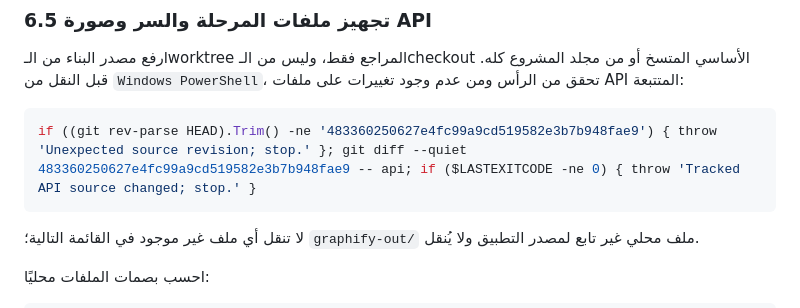
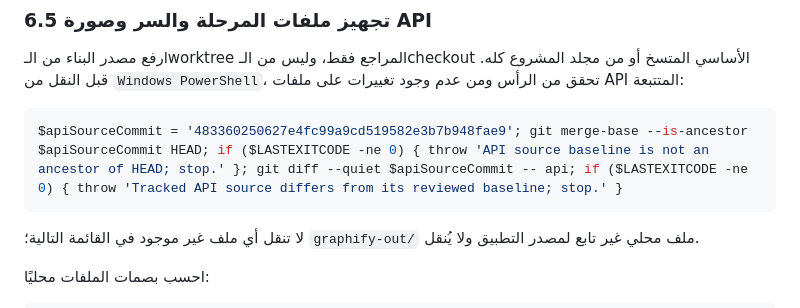
Before and after one commit to alinasser999/shattab-app, a Markdown page: infra/postgres18-stage/README.md, the part around the change. Drawn GitHub-style.

Commit message:
Guard staged API source by reviewed baseline

````diff
--- a/infra/postgres18-stage/README.md
+++ b/infra/postgres18-stage/README.md
@@ -253,7 +253,7 @@ test "$DB_SNAPSHOT_AFTER" = "$DB_SNAPSHOT_INITIAL" || { printf 'FAIL: PostgreSQL
 ارفع مصدر البناء من الـworktree المراجع فقط، وليس من الـcheckout الأساسي المتسخ أو من مجلد المشروع كله. قبل النقل من `Windows PowerShell`، تحقق من الرأس ومن عدم وجود تغييرات على ملفات API المتتبعة:
 
 ```powershell
-if ((git rev-parse HEAD).Trim() -ne '483360250627e4fc99a9cd519582e3b7b948fae9') { throw 'Unexpected source revision; stop.' }; git diff --quiet 483360250627e4fc99a9cd519582e3b7b948fae9 -- api; if ($LASTEXITCODE -ne 0) { throw 'Tracked API source changed; stop.' }
+$apiSourceCommit = '483360250627e4fc99a9cd519582e3b7b948fae9'; git merge-base --is-ancestor $apiSourceCommit HEAD; if ($LASTEXITCODE -ne 0) { throw 'API source baseline is not an ancestor of HEAD; stop.' }; git diff --quiet $apiSourceCommit -- api; if ($LASTEXITCODE -ne 0) { throw 'Tracked API source differs from its reviewed baseline; stop.' }
 ```
 
 لا تنقل أي ملف غير موجود في القائمة التالية؛ `graphify-out/` ملف محلي غير تابع لمصدر التطبيق ولا يُنقل.
````
